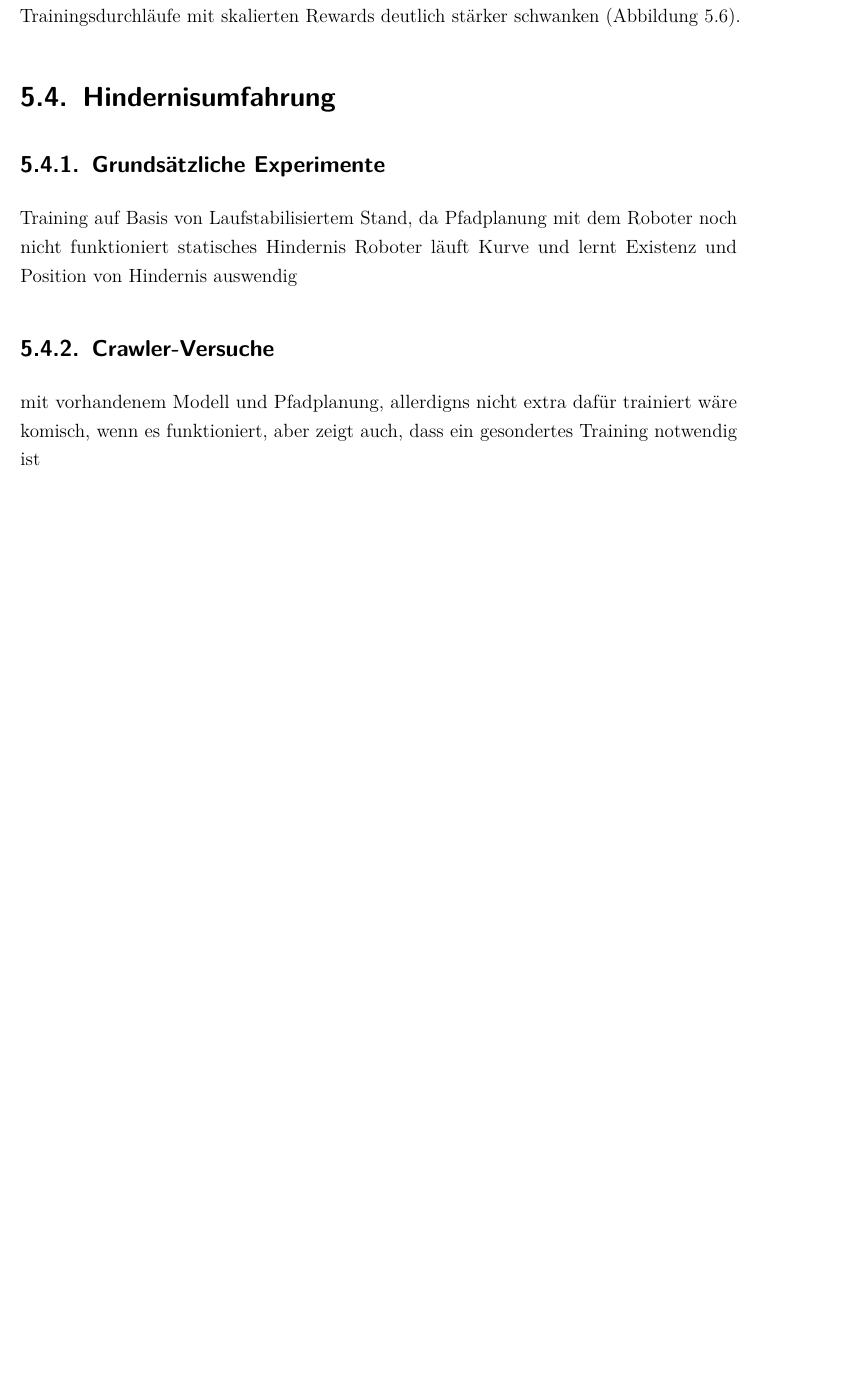
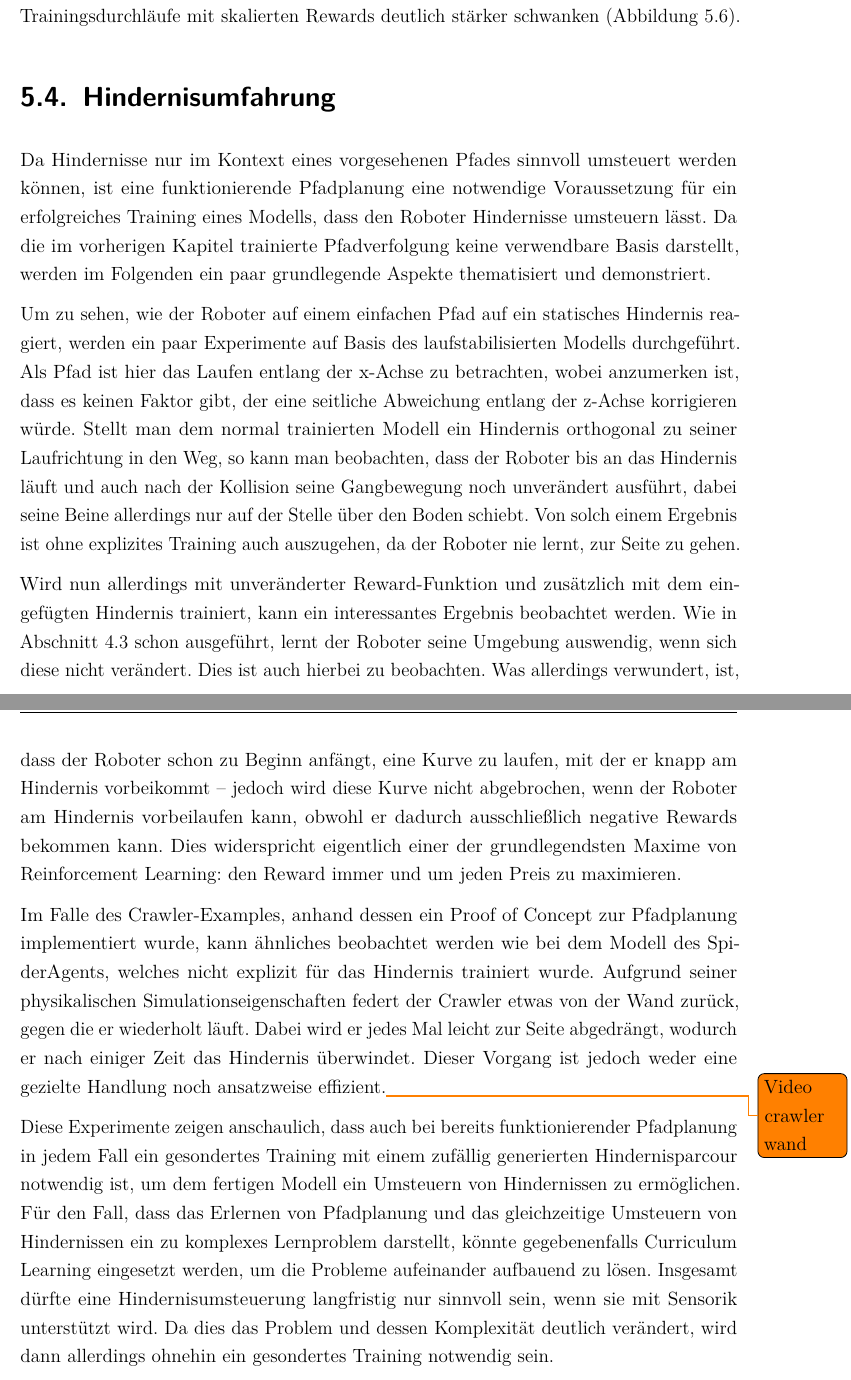
Before and after one commit to yschiebelhut/studienarbeit-doc, a LaTeX document (Studienarbeit.tex, which reads Inhalt/04_Inhalt/0500_umsetzung.tex): part of page 51 of 58 before the commit and two parts of pages 51 and 52 of 59 after it, the two joined at a grey line, cut so that both start at the same text, the shorter picture padded with empty space. The pictures show the PDF file Studienarbeit.pdf that the author committed with the source.

Commit message:
Hindernisumsteuerung abgeschlossen

```diff
--- a/Inhalt/04_Inhalt/0500_umsetzung.tex
+++ b/Inhalt/04_Inhalt/0500_umsetzung.tex
@@ -366,10 +366,26 @@ Auffällig ist jedoch, dass die Cumulative Rewards der Trainingsdurchläufe mit
 \end{figure}
 
 \section{Hindernisumfahrung}
-\subsection{Grundsätzliche Experimente}
-Training auf Basis von Laufstabilisiertem Stand, da Pfadplanung mit dem Roboter noch nicht funktioniert
-statisches Hindernis
-Roboter läuft Kurve und lernt Existenz und Position von Hindernis auswendig
-\subsection{Crawler-Versuche}
-mit vorhandenem Modell und Pfadplanung, allerdigns nicht extra dafür trainiert
-wäre komisch, wenn es funktioniert, aber zeigt auch, dass ein gesondertes Training notwendig ist
+Da Hindernisse nur im Kontext eines vorgesehenen Pfades sinnvoll umsteuert werden können, ist eine funktionierende Pfadplanung eine notwendige Voraussetzung für ein erfolgreiches Training eines Modells, dass den Roboter Hindernisse umsteuern lässt.
+Da die im vorherigen Kapitel trainierte Pfadverfolgung keine verwendbare Basis darstellt, werden im Folgenden ein paar grundlegende Aspekte thematisiert und demonstriert.
+
+Um zu sehen, wie der Roboter auf einem einfachen Pfad auf ein statisches Hindernis reagiert, werden ein paar Experimente auf Basis des laufstabilisierten Modells durchgeführt.
+Als Pfad ist hier das Laufen entlang der x-Achse zu betrachten, wobei anzumerken ist, dass es keinen Faktor gibt, der eine seitliche Abweichung entlang der z-Achse korrigieren würde.
+Stellt man dem normal trainierten Modell ein Hindernis orthogonal zu seiner Laufrichtung in den Weg, so kann man beobachten, dass der Roboter bis an das Hindernis läuft und auch nach der Kollision seine Gangbewegung noch unverändert ausführt, dabei seine Beine allerdings nur auf der Stelle über den Boden schiebt.
+Von solch einem Ergebnis ist ohne explizites Training auch auszugehen, da der Roboter nie lernt, zur Seite zu gehen.
+
+Wird nun allerdings mit unveränderter Reward-Funktion und zusätzlich mit dem eingefügten Hindernis trainiert, kann ein interessantes Ergebnis beobachtet werden.
+Wie in \autoref{sec:realisierung} schon ausgeführt, lernt der Roboter seine Umgebung auswendig, wenn sich diese nicht verändert.
+Dies ist auch hierbei zu beobachten.
+Was allerdings verwundert, ist, dass der Roboter schon zu Beginn anfängt, eine Kurve zu laufen, mit der er knapp am Hindernis vorbeikommt -- jedoch wird diese Kurve nicht abgebrochen, wenn der Roboter am Hindernis vorbeilaufen kann, obwohl er dadurch ausschließlich negative Rewards bekommen kann.
+Dies widerspricht eigentlich einer der grundlegendsten Maxime von Reinforcement Learning: den Reward immer und um jeden Preis zu maximieren.
+
+Im Falle des Crawler-Examples, anhand dessen ein Proof of Concept zur Pfadplanung implementiert wurde, kann ähnliches beobachtet werden wie bei dem Modell des SpiderAgents, welches nicht explizit für das Hindernis trainiert wurde.
+Aufgrund seiner physikalischen Simulationseigenschaften federt der Crawler etwas von der Wand zurück, gegen die er wiederholt läuft.
+Dabei wird er jedes Mal leicht zur Seite abgedrängt, wodurch er nach einiger Zeit das Hindernis überwindet.
+Dieser Vorgang ist jedoch weder eine gezielte Handlung noch ansatzweise effizient.\todo{Video crawler wand}
+
+Diese Experimente zeigen anschaulich, dass auch bei bereits funktionierender Pfadplanung in jedem Fall ein gesondertes Training mit einem zufällig generierten Hindernisparcour notwendig ist, um dem fertigen Modell ein Umsteuern von Hindernissen zu ermöglichen.
+Für den Fall, dass das Erlernen von Pfadplanung und das gleichzeitige Umsteuern von Hindernissen ein zu komplexes Lernproblem darstellt, könnte gegebenenfalls Curriculum Learning eingesetzt werden, um die Probleme aufeinander aufbauend zu lösen.
+Insgesamt dürfte eine Hindernisumsteuerung langfristig nur sinnvoll sein, wenn sie mit Sensorik unterstützt wird.
+Da dies das Problem und dessen Komplexität deutlich verändert, wird dann allerdings ohnehin ein gesondertes Training notwendig sein.
```
Also changed, not shown: Studienarbeit.pdf.
